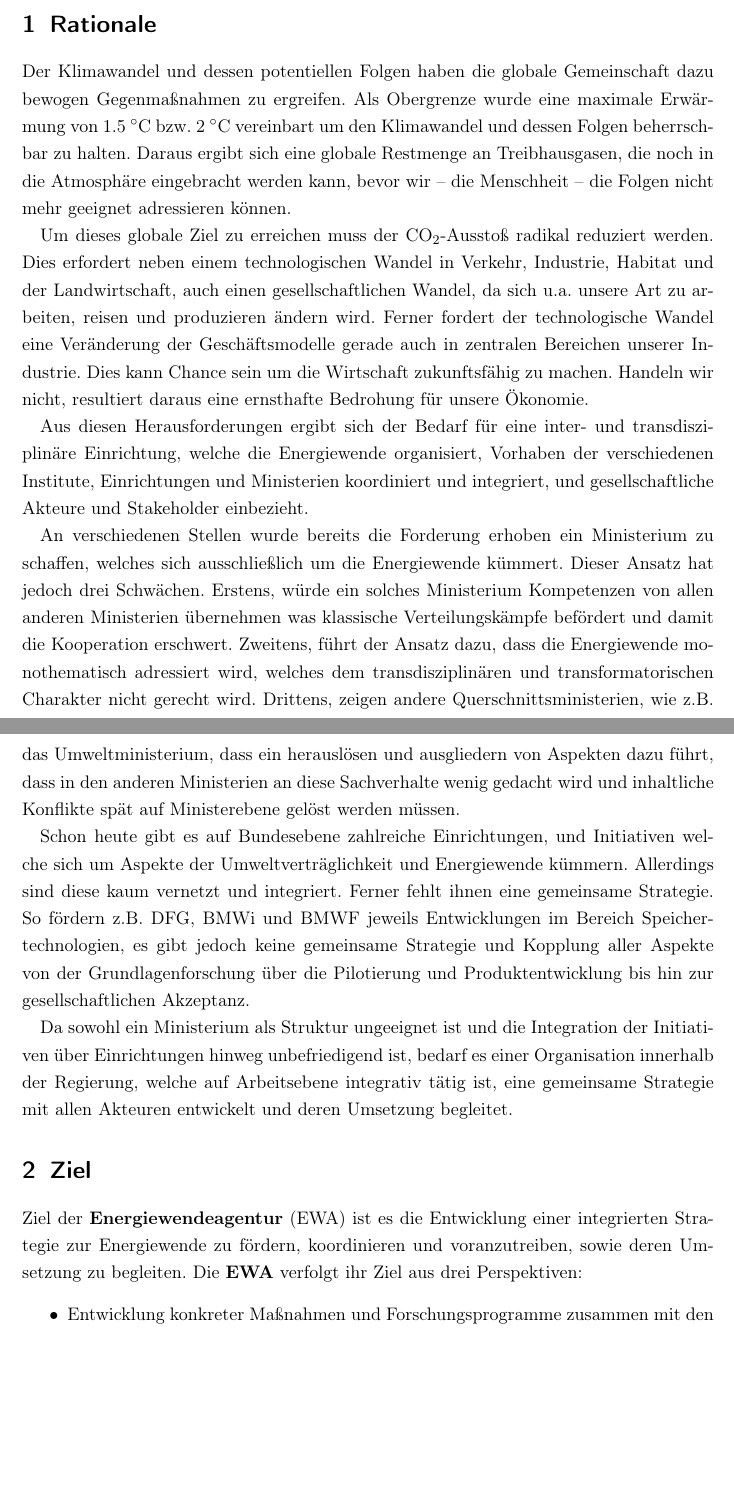
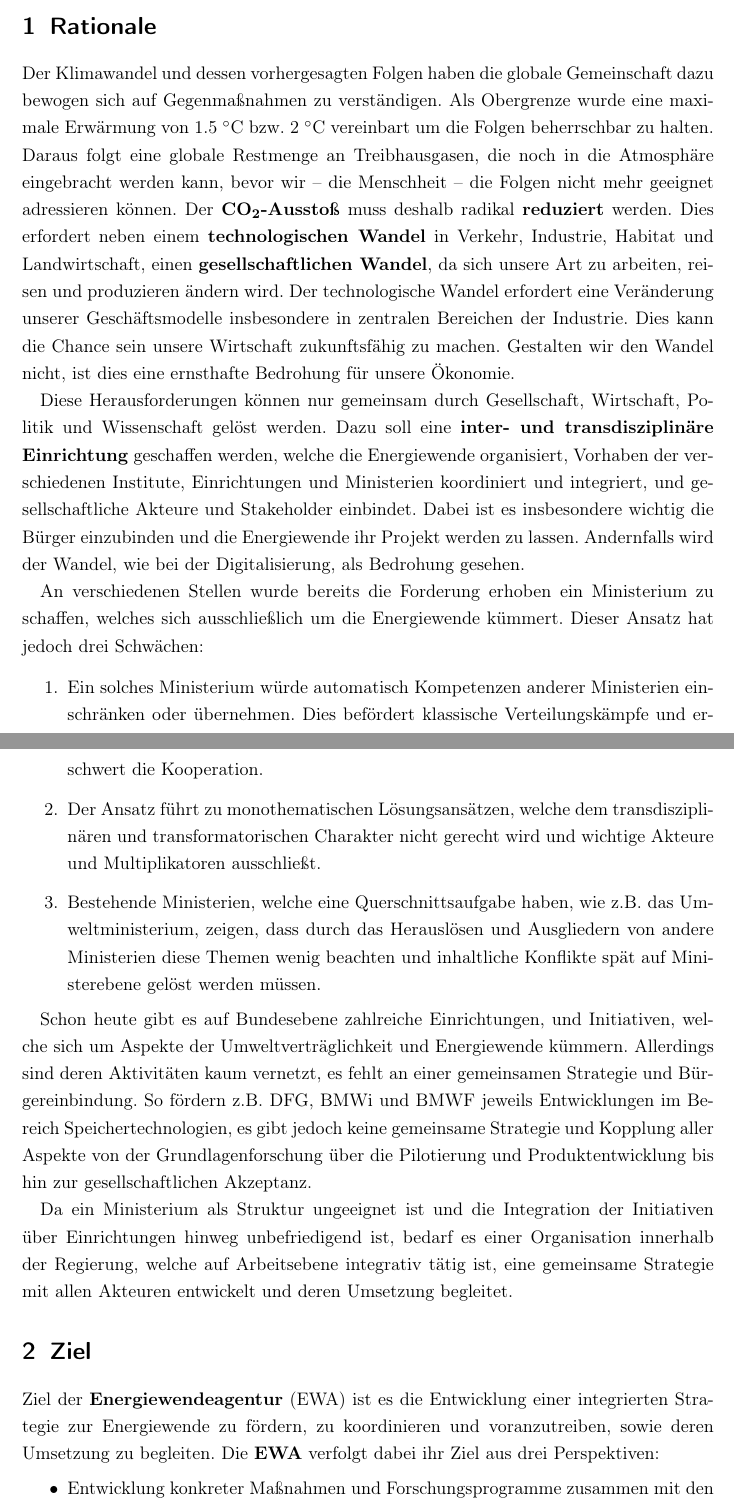
Before and after one commit to rju/energiewende-agentur, a LaTeX document (agentur.tex, which reads rationale.tex, ziel.tex): two parts of pages 1 and 2 of 6, joined at a grey line, cut so that both start at the same text, the shorter picture padded with empty space. Compiled offline with pdfLaTeX.

Commit message:
minor fixes

```diff
--- a/rationale.tex
+++ b/rationale.tex
@@ -4,29 +4,35 @@
 %   - Klimawandel
 %   - Technologiewandel
 %   - Gesteuerte und vernetzte Entwicklung
-Der Klimawandel und dessen potentiellen Folgen haben die globale Gemeinschaft dazu bewogen Gegenmaßnahmen zu ergreifen. Als Obergrenze wurde eine maximale Erwärmung von 1.5 \degree{}C bzw. 2 \degree{}C vereinbart um den Klimawandel und dessen Folgen beherrschbar zu halten.
-Daraus ergibt sich eine globale Restmenge an Treibhausgasen, die noch in die Atmosphäre eingebracht werden kann, bevor wir -- die Menschheit -- die Folgen nicht mehr geeignet adressieren können.
+Der Klimawandel und dessen vorhergesagten Folgen haben die globale Gemeinschaft dazu bewogen sich auf Gegenmaßnahmen zu verständigen. Als Obergrenze wurde eine maximale Erwärmung von 1.5 \degree{}C bzw. 2 \degree{}C vereinbart um die Folgen beherrschbar zu halten.
+Daraus folgt eine globale Restmenge an Treibhausgasen, die noch in die Atmosphäre eingebracht werden kann, bevor wir -- die Menschheit -- die Folgen nicht mehr geeignet adressieren können.
+%
+Der \textbf{CO\textsubscript{2}-Ausstoß} muss deshalb radikal \textbf{reduziert} werden.
+Dies erfordert neben einem \textbf{technologischen Wandel} in Verkehr, Industrie, Habitat und Landwirtschaft, einen \textbf{gesellschaftlichen Wandel}, da sich unsere Art zu arbeiten, reisen und produzieren ändern wird.
+Der technologische Wandel erfordert eine Veränderung unserer Geschäftsmodelle insbesondere in zentralen Bereichen der Industrie.
+Dies kann die Chance sein unsere Wirtschaft zukunftsfähig zu machen.
+Gestalten wir den Wandel nicht, ist dies eine ernsthafte Bedrohung für unsere Ökonomie.
 
-Um dieses globale Ziel zu erreichen muss der CO\textsubscript{2}-Ausstoß radikal reduziert werden.
-Dies erfordert neben einem technologischen Wandel in Verkehr, Industrie, Habitat und der Landwirtschaft, auch einen gesellschaftlichen Wandel, da sich u.a. unsere Art zu arbeiten, reisen und produzieren ändern wird.
-Ferner fordert der technologische Wandel eine Veränderung der Geschäfts\-modelle gerade auch in zentralen Bereichen unserer Industrie.
-Dies kann Chance sein um die Wirtschaft zukunftsfähig zu machen.
-Handeln wir nicht, resultiert daraus eine ernsthafte Bedrohung für unsere Ökonomie.
-
-Aus diesen Herausforderungen ergibt sich der Bedarf für eine inter- und transdisziplinäre Einrichtung, welche die Energiewende organisiert, Vorhaben der verschiedenen Institute, Einrichtungen und Ministerien koordiniert und integriert, und gesellschaftliche Akteure und Stakeholder einbezieht.
+Diese Herausforderungen können nur gemeinsam durch Gesellschaft, Wirtschaft, Politik und Wissenschaft gelöst werden.
+Dazu soll eine \textbf{inter- und transdisziplinäre Einrichtung} geschaffen werden, welche die Energiewende organisiert, Vorhaben der verschiedenen Institute, Einrichtungen und Ministerien koordiniert und integriert, und gesellschaftliche Akteure und Stakeholder einbindet.
+Dabei ist es insbesondere wichtig die Bürger einzubinden und die Energiewende ihr Projekt werden zu lassen.
+Andernfalls wird der Wandel, wie bei der Digitalisierung, als Bedrohung gesehen.
 
 % - Warum es kein Ministerium sein soll?
 %   - Querschnittsthema über mehrere Ministerien hinweg
 An verschiedenen Stellen wurde bereits die Forderung erhoben ein Ministerium zu schaffen, welches sich ausschließlich um die Energiewende kümmert.
-Dieser Ansatz hat jedoch drei Schwächen.
-Erstens, würde ein solches Ministerium Kompetenzen von allen anderen Ministerien übernehmen was klassische Verteilungskämpfe befördert und damit die Kooperation erschwert.
-Zweitens, führt der Ansatz dazu, dass die Energiewende monothematisch adressiert wird, welches dem transdisziplinären und transformatorischen Charakter nicht gerecht wird.
-Drittens, zeigen andere Querschnittsministerien, wie z.B. das Umweltministerium, dass ein herauslösen und ausgliedern von Aspekten dazu führt, dass in den anderen Ministerien an diese Sachverhalte wenig gedacht wird und inhaltliche Konflikte spät auf Ministerebene gelöst werden müssen.
+Dieser Ansatz hat jedoch drei Schwächen:
+\begin{enumerate}
+\item Ein solches Ministerium würde automatisch Kompetenzen anderer Ministerien einschränken oder übernehmen. Dies befördert klassische Verteilungskämpfe und erschwert die Kooperation.
+
+\item Der Ansatz führt zu monothematischen Lösungsansätzen, welche dem transdisziplinären und transformatorischen Charakter nicht gerecht wird und wichtige Akteure und Multiplikatoren ausschließt.
+
+\item Bestehende Ministerien, welche eine Querschnittsaufgabe haben, wie z.B. das Umweltministerium, zeigen, dass durch das Herauslösen und Ausgliedern von andere Ministerien diese Themen wenig beachten und inhaltliche Konflikte spät auf Ministerebene gelöst werden müssen.
+\end{enumerate}
 
 % - Warum kann dies nicht von anderen Einrichtungen geleistet werden?
-Schon heute gibt es auf Bundesebene zahlreiche Einrichtungen, und Initiativen welche sich um Aspekte der Umweltverträglichkeit und Energiewende kümmern.
-Allerdings sind diese kaum vernetzt und integriert.
-Ferner fehlt ihnen eine gemeinsame Strategie.
+Schon heute gibt es auf Bundesebene zahlreiche Einrichtungen, und Initiativen, welche sich um Aspekte der Umweltverträglichkeit und Energiewende kümmern.
+Allerdings sind deren Aktivitäten kaum vernetzt, es fehlt an einer gemeinsamen Strategie und Bürgereinbindung.
 So fördern z.B. DFG, BMWi und BMWF jeweils Entwicklungen im Bereich Speichertechnologien, es gibt jedoch keine gemeinsame Strategie und Kopplung aller Aspekte von der Grundlagenforschung über die Pilotierung und Produktentwicklung bis hin zur gesellschaftlichen Akzeptanz.
 
-Da sowohl ein Ministerium als Struktur ungeeignet ist und die Integration der Initiativen über Einrichtungen hinweg unbefriedigend ist, bedarf es einer Organisation innerhalb der Regierung, welche auf Arbeitsebene integrativ tätig ist, eine gemeinsame Strategie mit allen Akteuren entwickelt und deren Umsetzung begleitet.
+Da ein Ministerium als Struktur ungeeignet ist und die Integration der Initiativen über Einrichtungen hinweg unbefriedigend ist, bedarf es einer Organisation innerhalb der Regierung, welche auf Arbeitsebene integrativ tätig ist, eine gemeinsame Strategie mit allen Akteuren entwickelt und deren Umsetzung begleitet.
--- a/ziel.tex
+++ b/ziel.tex
@@ -1,7 +1,7 @@
 \section{Ziel}
 
 % - Entwicklung und Durchführung einer integrierten Strategie zur Energiewende
-Ziel der \textbf{Energiewendeagentur} (EWA) ist es die Entwicklung einer integrierten Strategie zur Energiewende zu fördern, koordinieren und voranzutreiben, sowie deren Umsetzung zu begleiten.
+Ziel der \textbf{Energiewendeagentur} (EWA) ist es die Entwicklung einer integrierten Strategie zur Energiewende zu fördern, zu koordinieren und voranzutreiben, sowie deren Umsetzung zu begleiten.
 %
 % - Vernetzung von F&E Initiativen innerhalb der
 %   Administration inklusive
@@ -9,7 +9,7 @@ Ziel der \textbf{Energiewendeagentur} (EWA) ist es die Entwicklung einer integri
 %   - BMWi
 %   - BMWF
 % - Konkrete Maßnahmen zur Forschung & Entwicklung
-Die \textbf{EWA} verfolgt ihr Ziel aus drei Perspektiven:
+Die \textbf{EWA} verfolgt dabei ihr Ziel aus drei Perspektiven:
 \begin{itemize}
 	\item Entwicklung konkreter Maßnahmen und Forschungsprogramme zusammen mit den bestehenden Trägern der Forschungsförderung, wie z.B. BMWF, BMWi, DFG, Helmholtz-Gemeinschaft und der Forschungseinrichtungen der Länder.
 	\item Infrastrukturelle und organisatorische Unterstützung der Technologieerprobung und Pilotierungen, wie z.B. Bereitstellung von Testplattformen.
```
Also changed, not shown: konzept.tex (+6 -6 lines), zeitplan.tex (+3 -3 lines).
